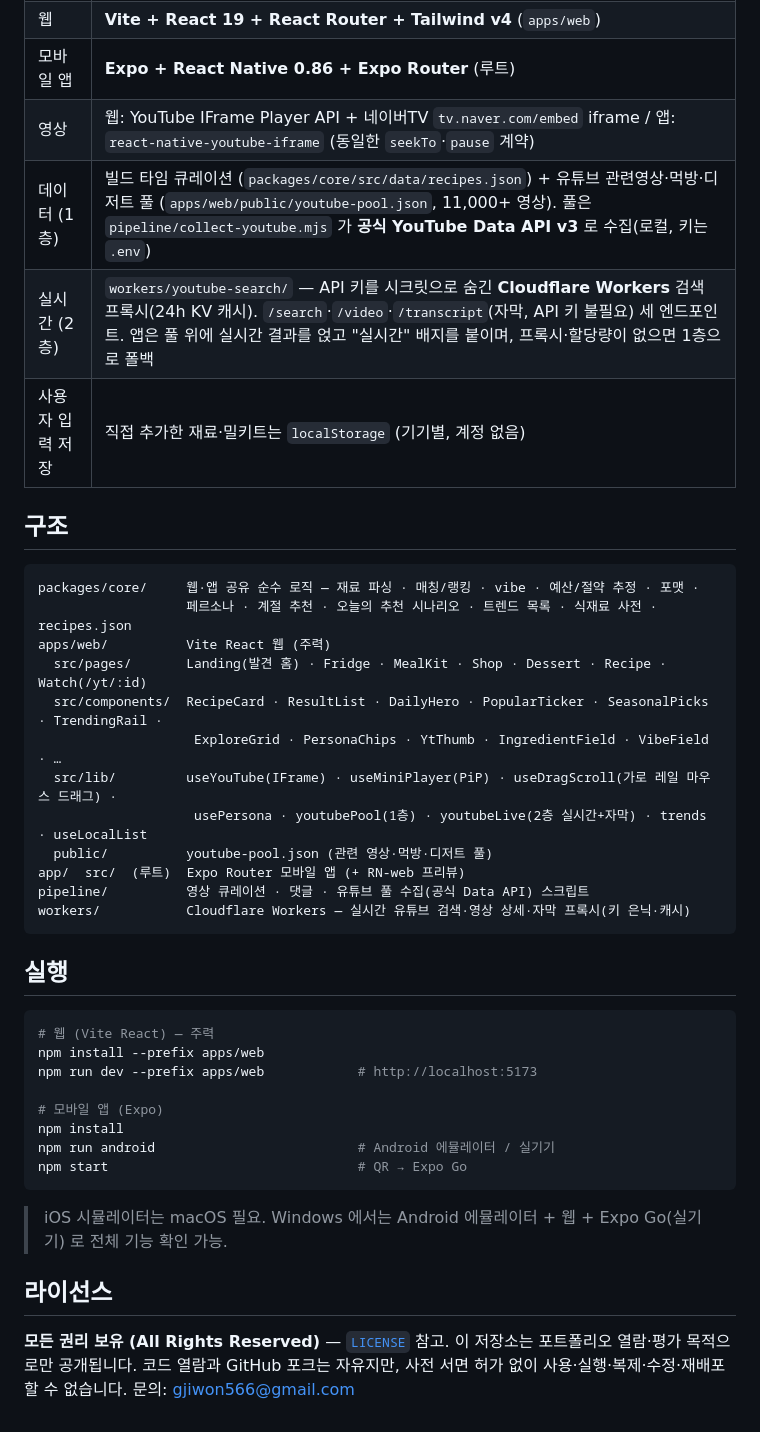
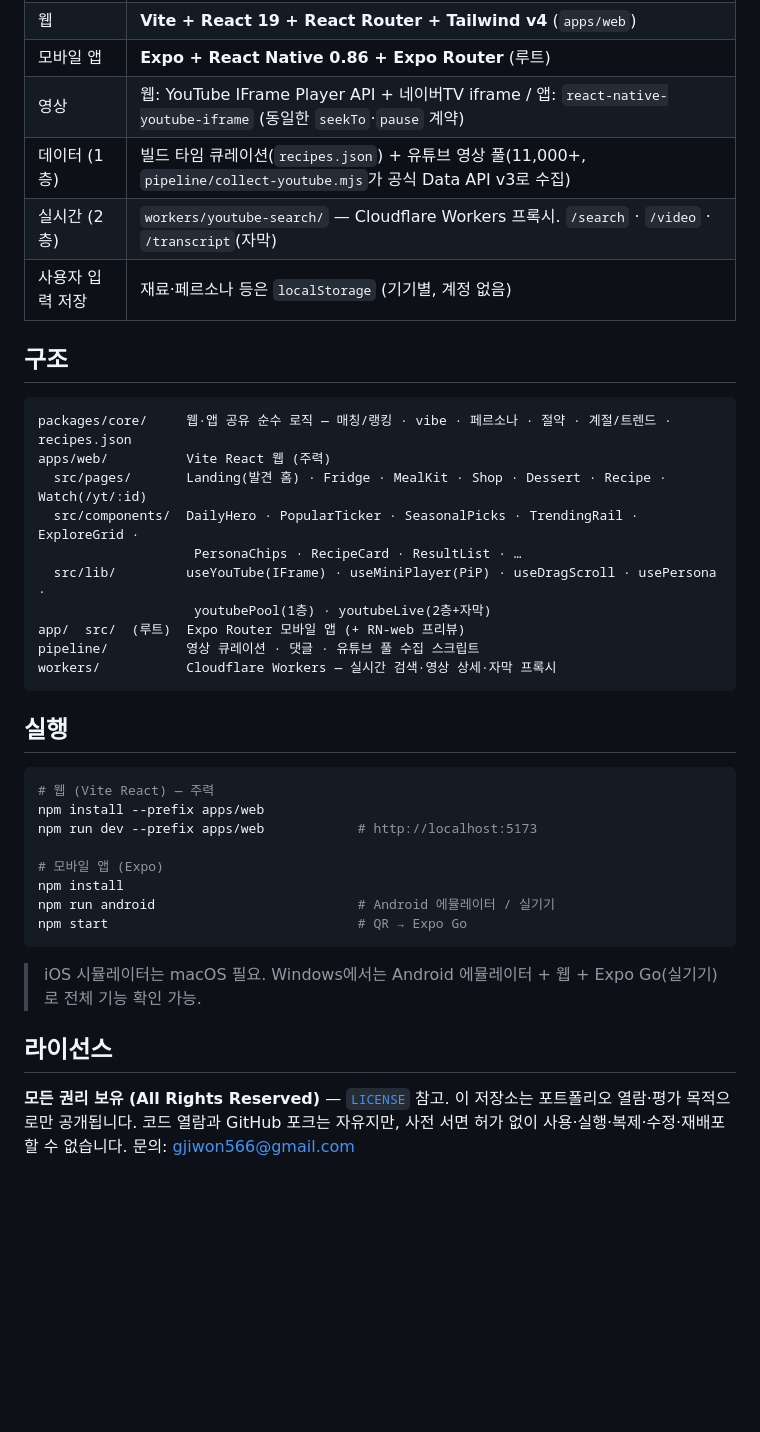
Before and after one commit to diwony/FoodPlay, a Markdown page: README.md, the part around one of its changes. GitHub-like rendering; blank space fills up the shorter version.

````diff
--- a/README.md
+++ b/README.md
@@ -65,25 +52,23 @@
 | 웹 | **Vite + React 19 + React Router + Tailwind v4** (`apps/web`) |
 | 모바일 앱 | **Expo + React Native 0.86 + Expo Router** (루트) |
-| 영상 | 웹: YouTube IFrame Player API + 네이버TV `tv.naver.com/embed` iframe / 앱: `react-native-youtube-iframe` (동일한 `seekTo`·`pause` 계약) |
-| 데이터 (1층) | 빌드 타임 큐레이션 (`packages/core/src/data/recipes.json`) + 유튜브 관련영상·먹방·디저트 풀 (`apps/web/public/youtube-pool.json`, 11,000+ 영상). 풀은 `pipeline/collect-youtube.mjs` 가 **공식 YouTube Data API v3** 로 수집(로컬, 키는 `.env`) |
-| 실시간 (2층) | `workers/youtube-search/` — API 키를 시크릿으로 숨긴 **Cloudflare Workers** 검색 프록시(24h KV 캐시). `/search`·`/video`·`/transcript`(자막, API 키 불필요) 세 엔드포인트. 앱은 풀 위에 실시간 결과를 얹고 "실시간" 배지를 붙이며, 프록시·할당량이 없으면 1층으로 폴백 |
-| 사용자 입력 저장 | 직접 추가한 재료·밀키트는 `localStorage` (기기별, 계정 없음) |
+| 영상 | 웹: YouTube IFrame Player API + 네이버TV iframe / 앱: `react-native-youtube-iframe` (동일한 `seekTo`·`pause` 계약) |
+| 데이터 (1층) | 빌드 타임 큐레이션(`recipes.json`) + 유튜브 영상 풀(11,000+, `pipeline/collect-youtube.mjs`가 공식 Data API v3로 수집) |
+| 실시간 (2층) | `workers/youtube-search/` — Cloudflare Workers 프록시. `/search` · `/video` · `/transcript`(자막) |
+| 사용자 입력 저장 | 재료·페르소나 등은 `localStorage` (기기별, 계정 없음) |
 
 ## 구조
 
 ```
-packages/core/     웹·앱 공유 순수 로직 — 재료 파싱 · 매칭/랭킹 · vibe · 예산/절약 추정 · 포맷 ·
-                   페르소나 · 계절 추천 · 오늘의 추천 시나리오 · 트렌드 목록 · 식재료 사전 · recipes.json
+packages/core/     웹·앱 공유 순수 로직 — 매칭/랭킹 · vibe · 페르소나 · 절약 · 계절/트렌드 · recipes.json
 apps/web/          Vite React 웹 (주력)
   src/pages/       Landing(발견 홈) · Fridge · MealKit · Shop · Dessert · Recipe · Watch(/yt/:id)
-  src/components/  RecipeCard · ResultList · DailyHero · PopularTicker · SeasonalPicks · TrendingRail ·
-                    ExploreGrid · PersonaChips · YtThumb · IngredientField · VibeField · …
-  src/lib/         useYouTube(IFrame) · useMiniPlayer(PiP) · useDragScroll(가로 레일 마우스 드래그) ·
-                    usePersona · youtubePool(1층) · youtubeLive(2층 실시간+자막) · trends · useLocalList
-  public/          youtube-pool.json (관련 영상·먹방·디저트 풀)
+  src/components/  DailyHero · PopularTicker · SeasonalPicks · TrendingRail · ExploreGrid ·
+                    PersonaChips · RecipeCard · ResultList · …
+  src/lib/         useYouTube(IFrame) · useMiniPlayer(PiP) · useDragScroll · usePersona ·
+                    youtubePool(1층) · youtubeLive(2층+자막)
 app/  src/  (루트)  Expo Router 모바일 앱 (+ RN-web 프리뷰)
-pipeline/          영상 큐레이션 · 댓글 · 유튜브 풀 수집(공식 Data API) 스크립트
-workers/           Cloudflare Workers — 실시간 유튜브 검색·영상 상세·자막 프록시(키 은닉·캐시)
+pipeline/          영상 큐레이션 · 댓글 · 유튜브 풀 수집 스크립트
+workers/           Cloudflare Workers — 실시간 검색·영상 상세·자막 프록시
 ```
 
 ## 실행
@@ -99,12 +84,12 @@ npm run android                          # Android 에뮬레이터 / 실기기
 npm start                                # QR → Expo Go
 ```
 
-> iOS 시뮬레이터는 macOS 필요. Windows 에서는 Android 에뮬레이터 + 웹 +
-> Expo Go(실기기) 로 전체 기능 확인 가능.
+> iOS 시뮬레이터는 macOS 필요. Windows에서는 Android 에뮬레이터 + 웹 + Expo Go(실기기)로
+> 전체 기능 확인 가능.
 
 ## 라이선스
 
 **모든 권리 보유 (All Rights Reserved)** — [`LICENSE`](LICENSE) 참고.
-이 저장소는 포트폴리오 열람·평가 목적으로만 공개됩니다. 코드 열람과 GitHub
-포크는 자유지만, 사전 서면 허가 없이 사용·실행·복제·수정·재배포할 수 없습니다.
+이 저장소는 포트폴리오 열람·평가 목적으로만 공개됩니다. 코드 열람과 GitHub 포크는 자유지만,
+사전 서면 허가 없이 사용·실행·복제·수정·재배포할 수 없습니다.
 문의: gjiwon566@gmail.com
````
Also changed, not shown: other parts of README.md (+38 -51 lines), docs/screenshots/landing-home.jpg (added), 1 other file.
